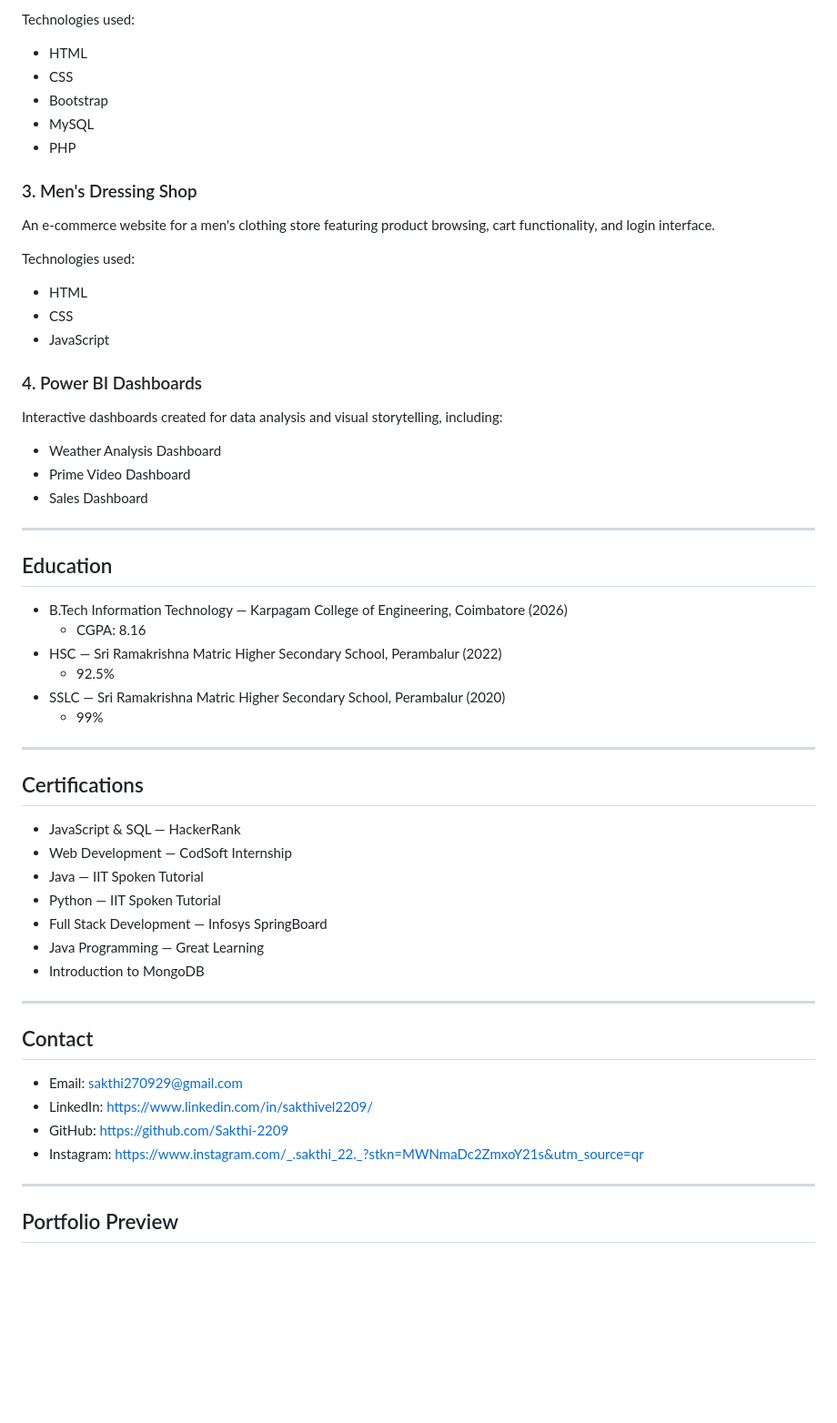
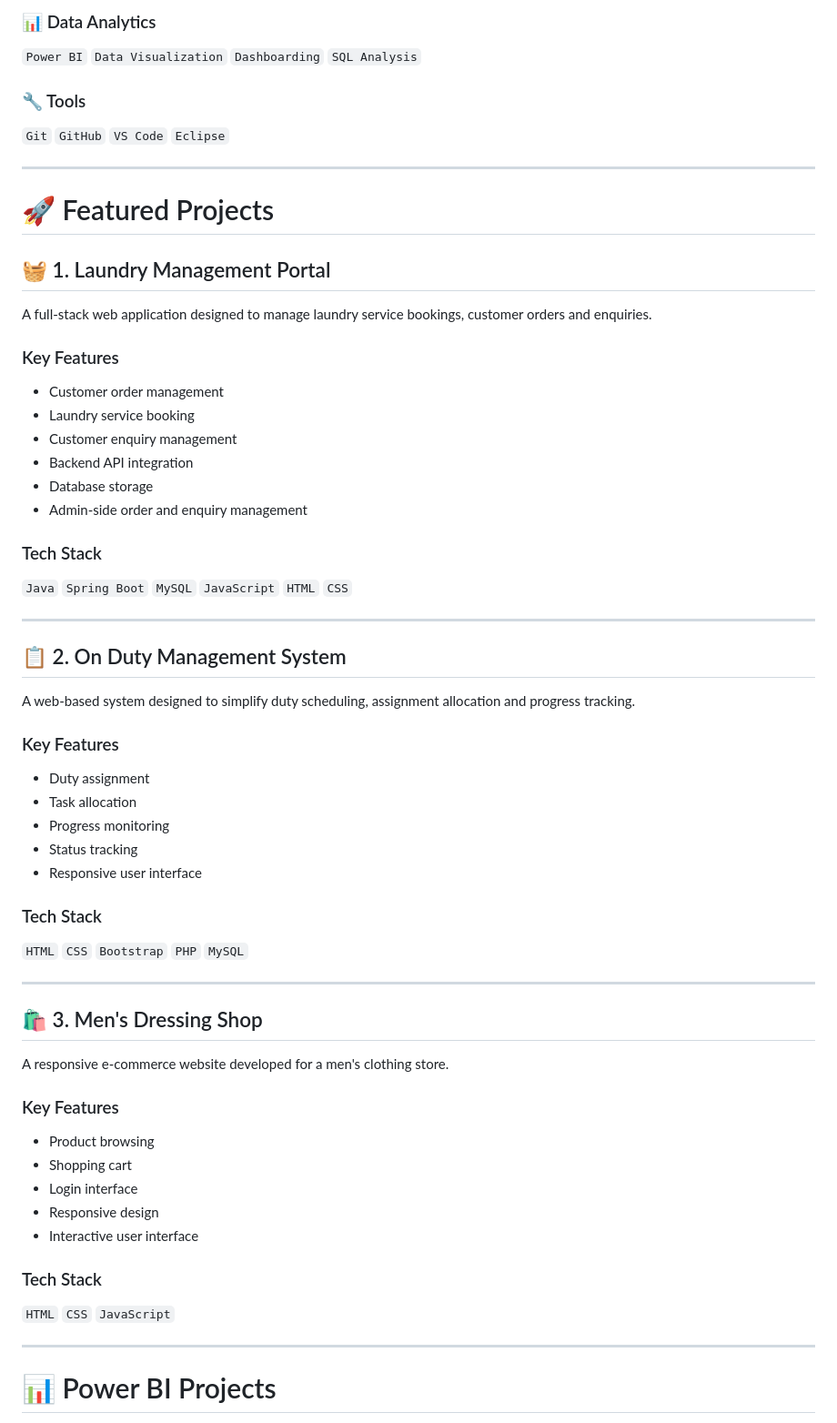
Before and after one commit to Sakthi-2209/Portfolio-Main, a Markdown page: README.md, the part around one of its changes. Shown at 91% size. Rendered like a GitHub page; blank space fills up the shorter version.

Commit message:
Update portfolio README

```diff
--- a/README.md
+++ b/README.md
@@ -68,58 +42,65 @@ A duty scheduling and tracking system for managing assignments, allocation, and
 
-Technologies used:
-- HTML
-- CSS
-- Bootstrap
-- MySQL
-- PHP
+### 📊 Data Analytics
+`Power BI` `Data Visualization` `Dashboarding` `SQL Analysis`
 
-### 3. Men's Dressing Shop
-An e-commerce website for a men's clothing store featuring product browsing, cart functionality, and login interface.
-
-Technologies used:
-- HTML
-- CSS
-- JavaScript
-
-### 4. Power BI Dashboards
-Interactive dashboards created for data analysis and visual storytelling, including:
-- Weather Analysis Dashboard
-- Prime Video Dashboard
-- Sales Dashboard
+### 🔧 Tools
+`Git` `GitHub` `VS Code` `Eclipse`
 
 ---
 
-## Education
+# 🚀 Featured Projects
 
-- B.Tech Information Technology — Karpagam College of Engineering, Coimbatore (2026)
-  - CGPA: 8.16
-- HSC — Sri Ramakrishna Matric Higher Secondary School, Perambalur (2022)
-  - 92.5%
-- SSLC — Sri Ramakrishna Matric Higher Secondary School, Perambalur (2020)
-  - 99%
+## 🧺 1. Laundry Management Portal
+
+A full-stack web application designed to manage laundry service bookings, customer orders and enquiries.
+
+### Key Features
+- Customer order management
+- Laundry service booking
+- Customer enquiry management
+- Backend API integration
+- Database storage
+- Admin-side order and enquiry management
+
+### Tech Stack
+
+`Java` `Spring Boot` `MySQL` `JavaScript` `HTML` `CSS`
 
 ---
 
-## Certifications
+## 📋 2. On Duty Management System
 
-- JavaScript & SQL — HackerRank
-- Web Development — CodSoft Internship
-- Java — IIT Spoken Tutorial
-- Python — IIT Spoken Tutorial
-- Full Stack Development — Infosys SpringBoard
-- Java Programming — Great Learning
-- Introduction to MongoDB
+A web-based system designed to simplify duty scheduling, assignment allocation and progress tracking.
+
+### Key Features
+- Duty assignment
+- Task allocation
+- Progress monitoring
+- Status tracking
+- Responsive user interface
+
+### Tech Stack
+
+`HTML` `CSS` `Bootstrap` `PHP` `MySQL`
 
 ---
 
-## Contact
+## 🛍️ 3. Men's Dressing Shop
 
-- Email: sakthi270929@gmail.com
-- LinkedIn: https://www.linkedin.com/in/sakthivel2209/
-- GitHub: https://github.com/Sakthi-2209
-- Instagram: https://www.instagram.com/_.sakthi_22._?stkn=MWNmaDc2ZmxoY21s&utm_source=qr
+A responsive e-commerce website developed for a men's clothing store.
+
+### Key Features
+- Product browsing
+- Shopping cart
+- Login interface
+- Responsive design
+- Interactive user interface
+
+### Tech Stack
+
+`HTML` `CSS` `JavaScript`
 
 ---
 
-## Portfolio Preview
+# 📊 Power BI Projects
 
```
Also changed, not shown: other parts of README.md (+92 -61 lines).
